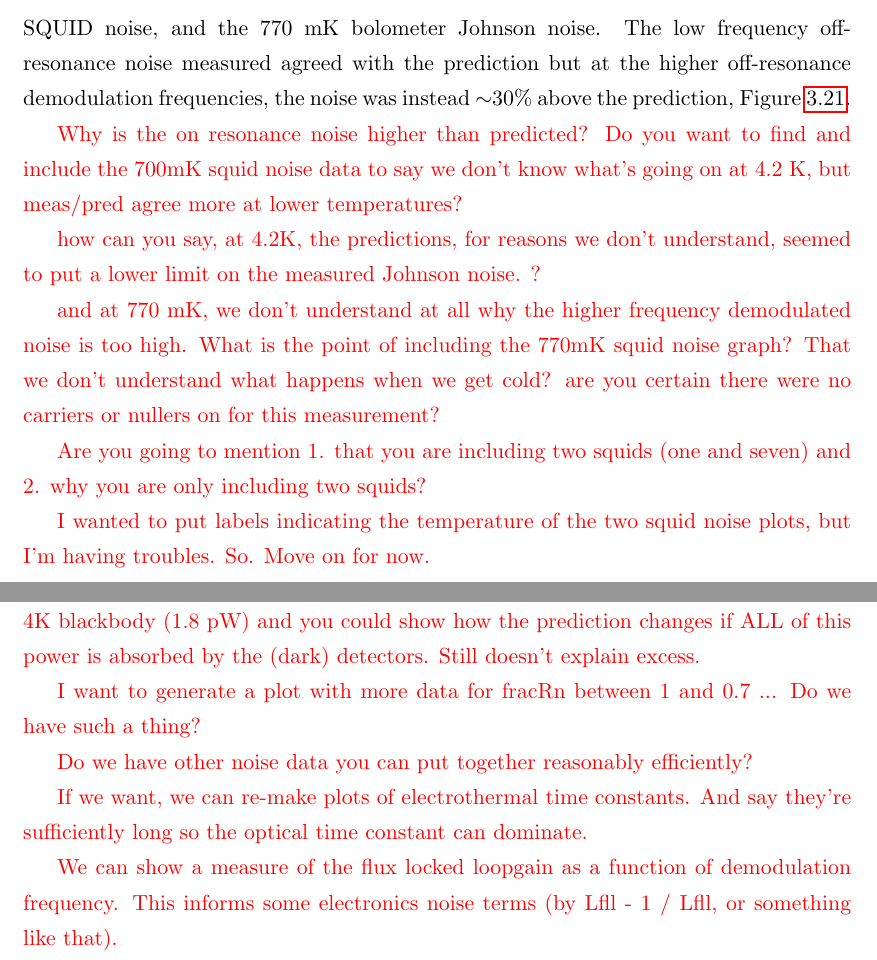
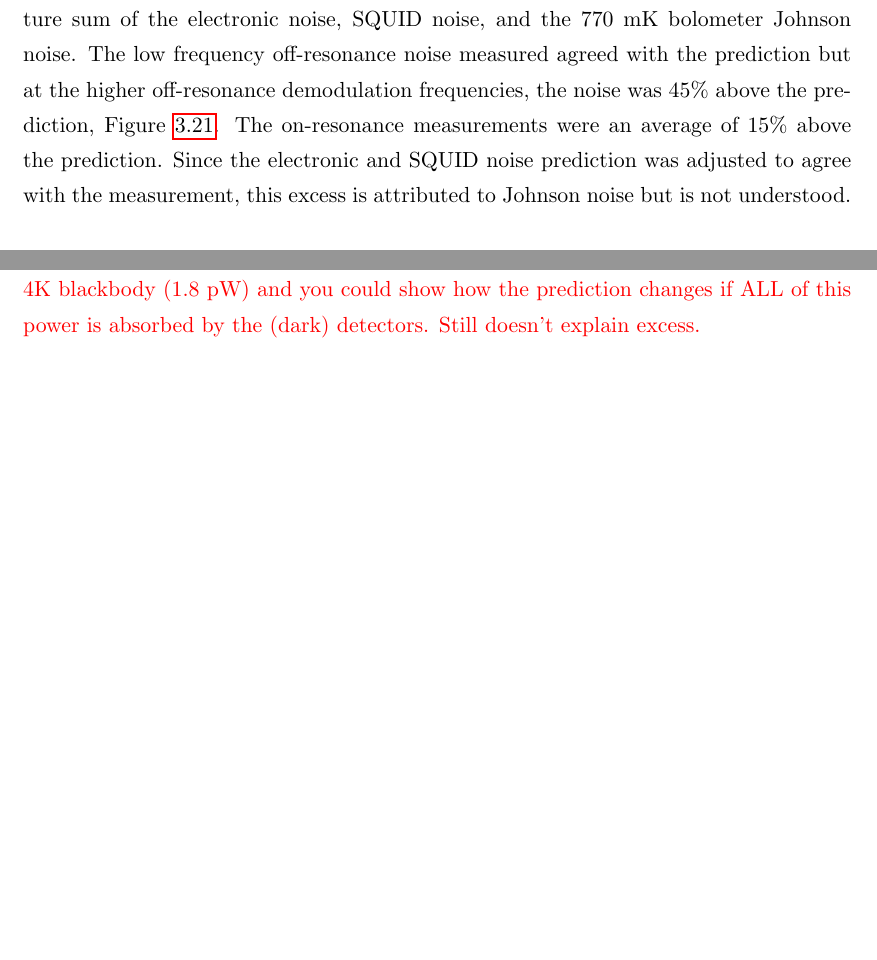
Before and after one commit to kraach/thesis, a LaTeX thesis (thesis_phd.tex, which reads characterization.tex): two parts of pages 51 and 52 of 79 before the commit and two parts of pages 51 and 54 of 78 after it, joined at a grey line, cut so that both start at the same text, the shorter picture padded with empty space. Compiled offline with pdfLaTeX.

Commit message:
more noise updates

```diff
--- a/characterization.tex
+++ b/characterization.tex
@@ -950,9 +950,10 @@ These particular combs showed unexplained, abnormally high Johnson noise at demo
 \end{center}
 \end{figure}
 
-At 770~mK, the predicted noise was the quadrature sum of the electronic noise, \ac{SQUID} noise, and the 770~mK bolometer Johnson noise.
-The low frequency off-resonance noise measured agreed with the prediction but at the higher off-resonance demodulation frequencies, the noise was instead $\sim$30\% above the prediction, Figure~\ref{fig:770mK_squid_noise}.
-
+At 770~mK, still with no carrier or nuller biases, the predicted noise was the quadrature sum of the electronic noise, \ac{SQUID} noise, and the 770~mK bolometer Johnson noise.
+The low frequency off-resonance noise measured agreed with the prediction but at the higher off-resonance demodulation frequencies, the noise was 45\% above the prediction, Figure~\ref{fig:770mK_squid_noise}.
+The on-resonance measurements were an average of 15\% above the prediction.
+Since the electronic and \ac{SQUID} noise prediction was adjusted to agree with the measurement, this excess is attributed to Johnson noise but is not understood.
 
 \begin{figure}[ht!]
 \begin{center}
@@ -963,13 +964,13 @@ The low frequency off-resonance noise measured agreed with the prediction but at
 \end{figure}
 
 
-\textcolor{red}{Why is the on resonance noise higher than predicted? Do you want to find and include the 700mK squid noise data to say we don't know what's going on at 4.2~K, but meas/pred agree more at lower temperatures?}
+%\textcolor{red}{Why is the on resonance noise higher than predicted? Do you want to find and include the 700mK squid noise data to say we don't know what's going on at 4.2~K, but meas/pred agree more at lower temperatures?}
 
-\textcolor{red}{how can you say, at 4.2K, the predictions, for reasons we don't understand, seemed to put a lower limit on the measured Johnson noise. ?}
+%\textcolor{red}{how can you say, at 4.2K, the predictions, for reasons we don't understand, seemed to put a lower limit on the measured Johnson noise. ?}
 
-\textcolor{red}{and at 770 mK, we don't understand at all why the higher frequency demodulated noise is too high. What is the point of including the 770mK squid noise graph? That we don't understand what happens when we get cold? are you certain there were no carriers or nullers on for this measurement?}
+%\textcolor{red}{and at 770 mK, we don't understand at all why the higher frequency demodulated noise is too high. What is the point of including the 770mK squid noise graph? That we don't understand what happens when we get cold? are you certain there were no carriers or nullers on for this measurement?}
 
-\textcolor{red}{Are you going to mention 1. that you are including two squids (one and seven) and 2. why you are only including two squids?}
+%\textcolor{red}{Are you going to mention 1. that you are including two squids (one and seven) and 2. why you are only including two squids?}
 
-\textcolor{red}{I wanted to put labels indicating the temperature of the two squid noise plots, but I'm having troubles. So. Move on for now.}
+%\textcolor{red}{I wanted to put labels indicating the temperature of the two squid noise plots, but I'm having troubles. So. Move on for now.}
 
@@ -977,13 +977,4 @@ The low frequency off-resonance noise measured agreed with the prediction but at
 
-\textcolor{red}{Re: high noise in ETC for 150-01. You have the data for photon noise if you have a 4K blackbody (1.8 pW) and you could show how the prediction changes if ALL of this power is absorbed by the (dark) detectors. Still doesn't explain excess.}
-
-\textcolor{red}{I want to generate a plot with more data for fracRn between 1 and 0.7 ... Do we have such a thing?}
-
-\textcolor{red}{Do we have other noise data you can put together reasonably efficiently?}
-
-\textcolor{red}{If we want, we can re-make plots of electrothermal time constants. And say they're sufficiently long so the optical time constant can dominate.}
-
-\textcolor{red}{We can show a measure of the flux locked loopgain as a function of demodulation frequency. This informs some electronics noise terms (by Lfll - 1 / Lfll, or something like that).}
 
 
 %%%%%%%%%%%%%%%%%%%%%%%%%%%%%%%%%%%%%%%%%%%%%%%%%%%%%%%%%%%%%%%%%%%%%%%%%%%%%%%%
```
Also changed, not shown: characterization.tex (15 more changed lines).
